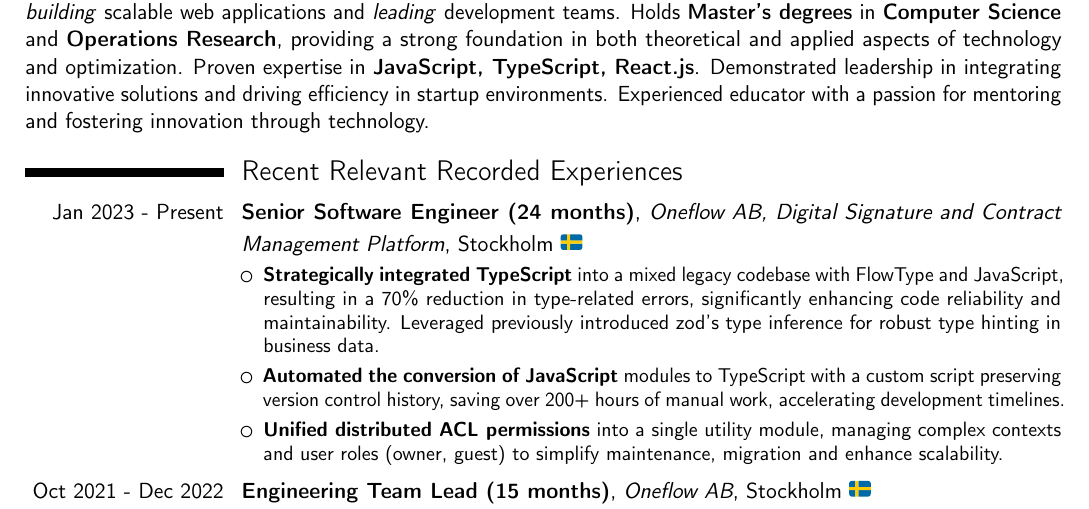
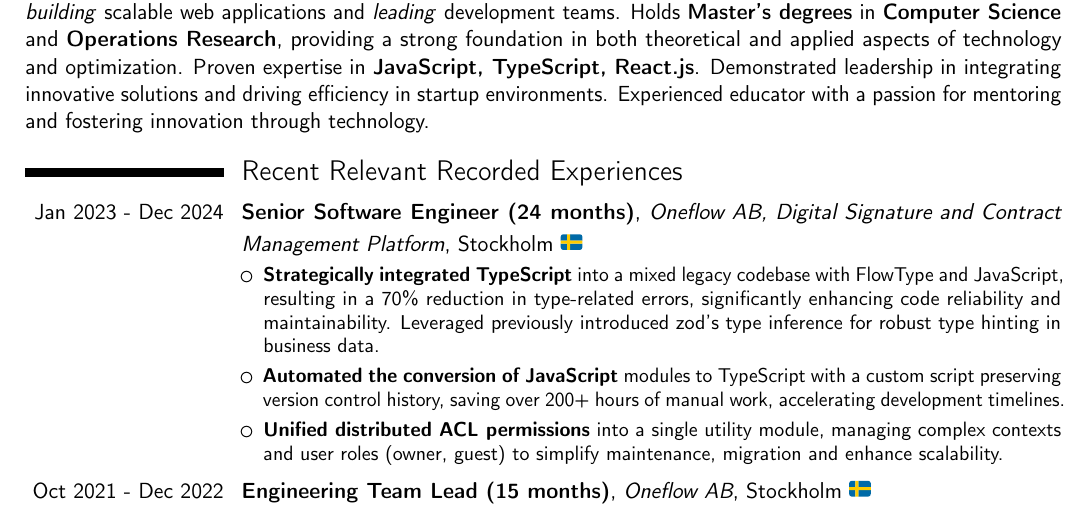
Before and after one commit to p10ns11y/latex-cv, a LaTeX CV (cv-peramsathyam-onepage-v2024.tex, which reads sections/experiences/oneflow.tex): part of page 1 of 2, cut so that both start at the same text. Compiled offline with pdfLaTeX.

Commit message:
Update oneflow.tex

```diff
--- a/sections/experiences/oneflow.tex
+++ b/sections/experiences/oneflow.tex
@@ -1,4 +1,4 @@
-\cventry{Jan 2023 - Present}
+\cventry{Jan 2023 - Dec 2024}
 {Senior Software Engineer (24 months)}
 {Oneflow AB,  Digital Signature and Contract Management Platform}
 {Stockholm \Large\texttwemoji{sweden}}{}
```
